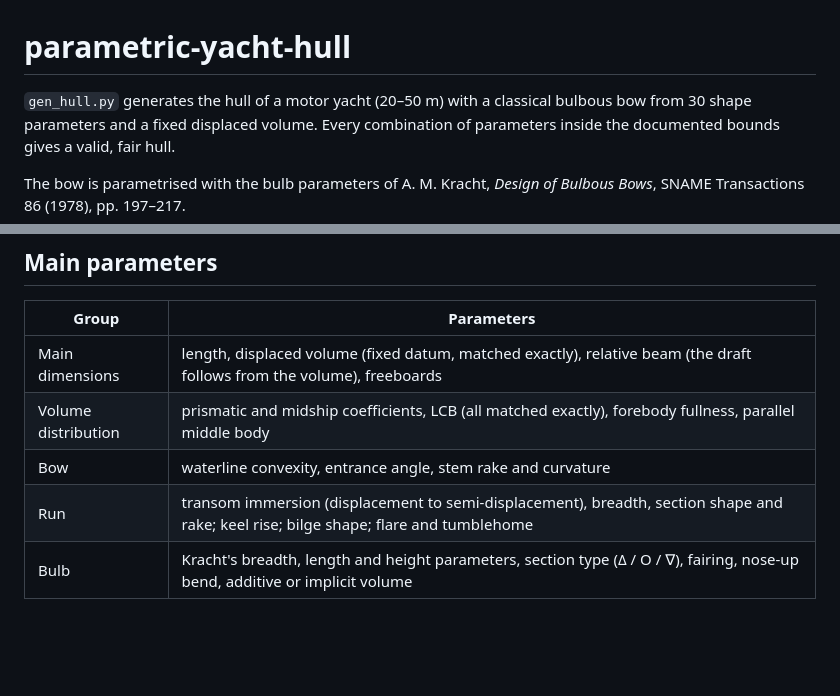
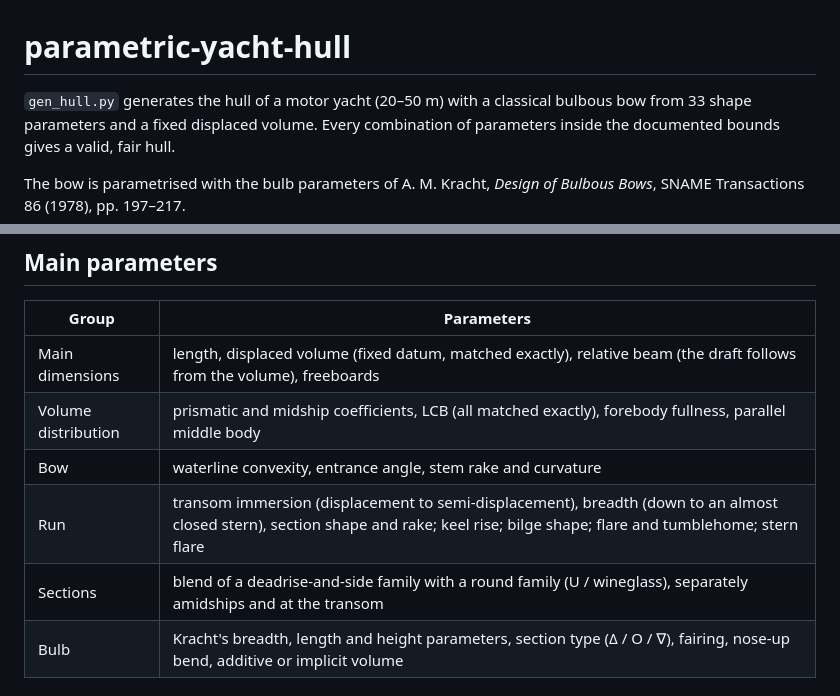
Before and after one commit to dperi-cnr/parametric-yacht-hull, a Markdown page: README.md, 2 parts joined by grey strips. Drawn GitHub-style; blank space fills up the shorter version.

```diff
--- a/README.md
+++ b/README.md
@@ -1,6 +1,6 @@
 # parametric-yacht-hull
 
-`gen_hull.py` generates the hull of a motor yacht (20–50 m) with a classical bulbous bow from 30
+`gen_hull.py` generates the hull of a motor yacht (20–50 m) with a classical bulbous bow from 33
 shape parameters and a fixed displaced volume. Every combination of parameters inside the documented bounds gives a valid,
 fair hull.
 
@@ -25,7 +25,8 @@ SNAME Transactions 86 (1978), pp. 197–217.
 | Main dimensions | length, displaced volume (fixed datum, matched exactly), relative beam (the draft follows from the volume), freeboards |
 | Volume distribution | prismatic and midship coefficients, LCB (all matched exactly), forebody fullness, parallel middle body |
 | Bow | waterline convexity, entrance angle, stem rake and curvature |
-| Run | transom immersion (displacement to semi-displacement), breadth, section shape and rake; keel rise; bilge shape; flare and tumblehome |
+| Run | transom immersion (displacement to semi-displacement), breadth (down to an almost closed stern), section shape and rake; keel rise; bilge shape; flare and tumblehome; stern flare |
+| Sections | blend of a deadrise-and-side family with a round family (U / wineglass), separately amidships and at the transom |
 | Bulb | Kracht's breadth, length and height parameters, section type (Δ / O / ∇), fairing, nose-up bend, additive or implicit volume |
 
 ## Requirements
```
Also changed, not shown: doc/figures/lines.png, 7 other files.
